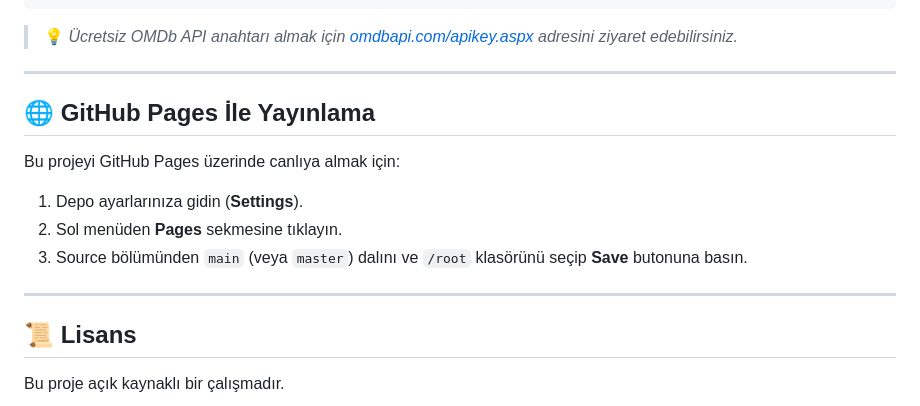
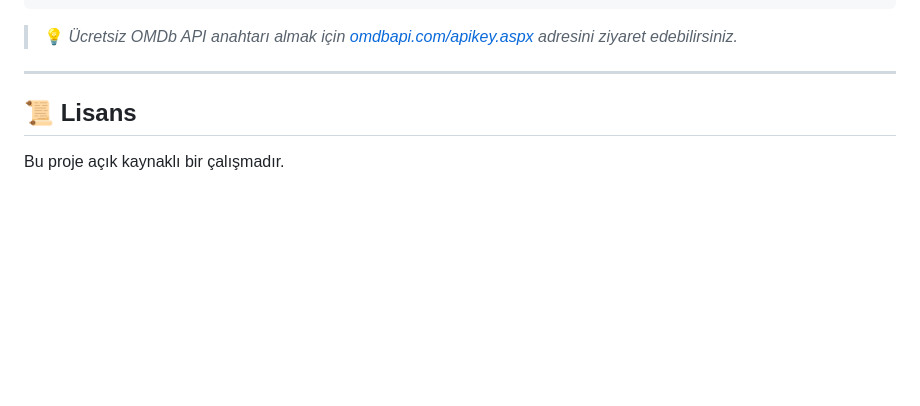
Before and after one commit to iamhilals/omdb-project, a Markdown page: README.md, the part around the change. Drawn GitHub-style; blank space fills up the shorter version.

Commit message:
Update README.md
Removed GitHub Pages deployment instructions from README.

```diff
--- a/README.md
+++ b/README.md
@@ -101,14 +101,7 @@ const BASE_URL = 'https://www.omdbapi.com/';
 
 ---
 
-## 🌐 GitHub Pages İle Yayınlama
 
-Bu projeyi GitHub Pages üzerinde canlıya almak için:
-1. Depo ayarlarınıza gidin (**Settings**).
-2. Sol menüden **Pages** sekmesine tıklayın.
-3. Source bölümünden `main` (veya `master`) dalını ve `/root` klasörünü seçip **Save** butonuna basın.
-
----
 
 ## 📜 Lisans
 
```
